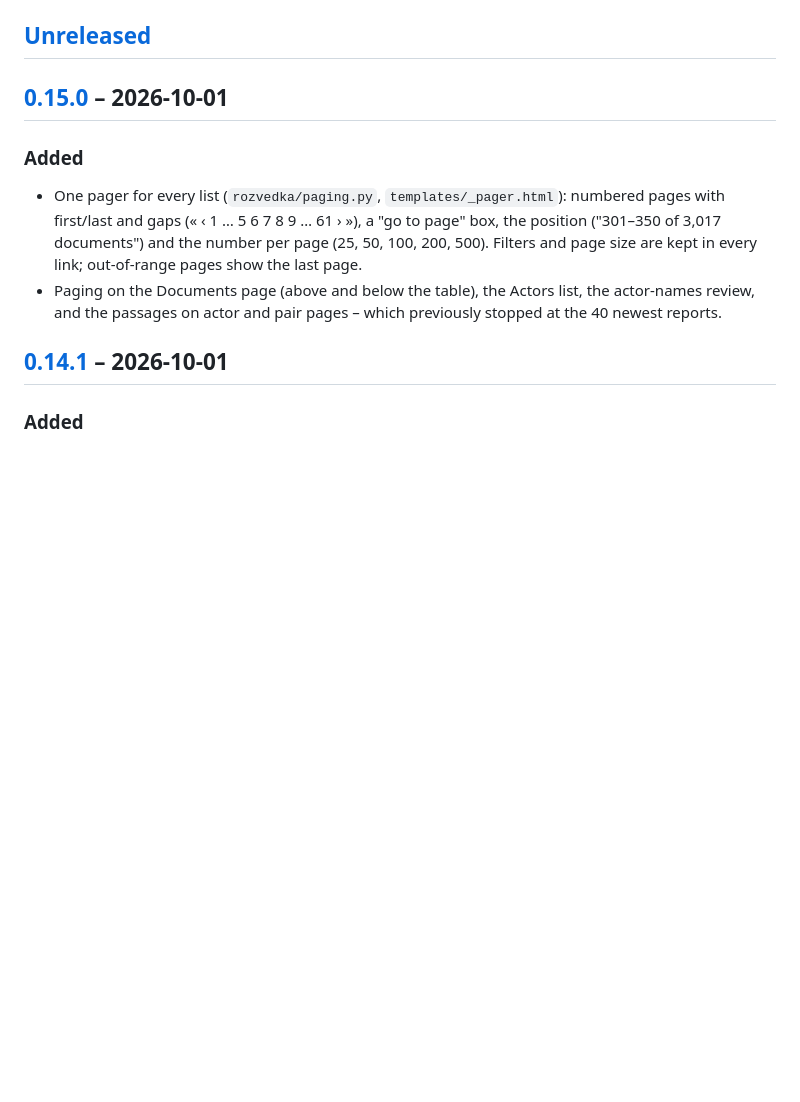
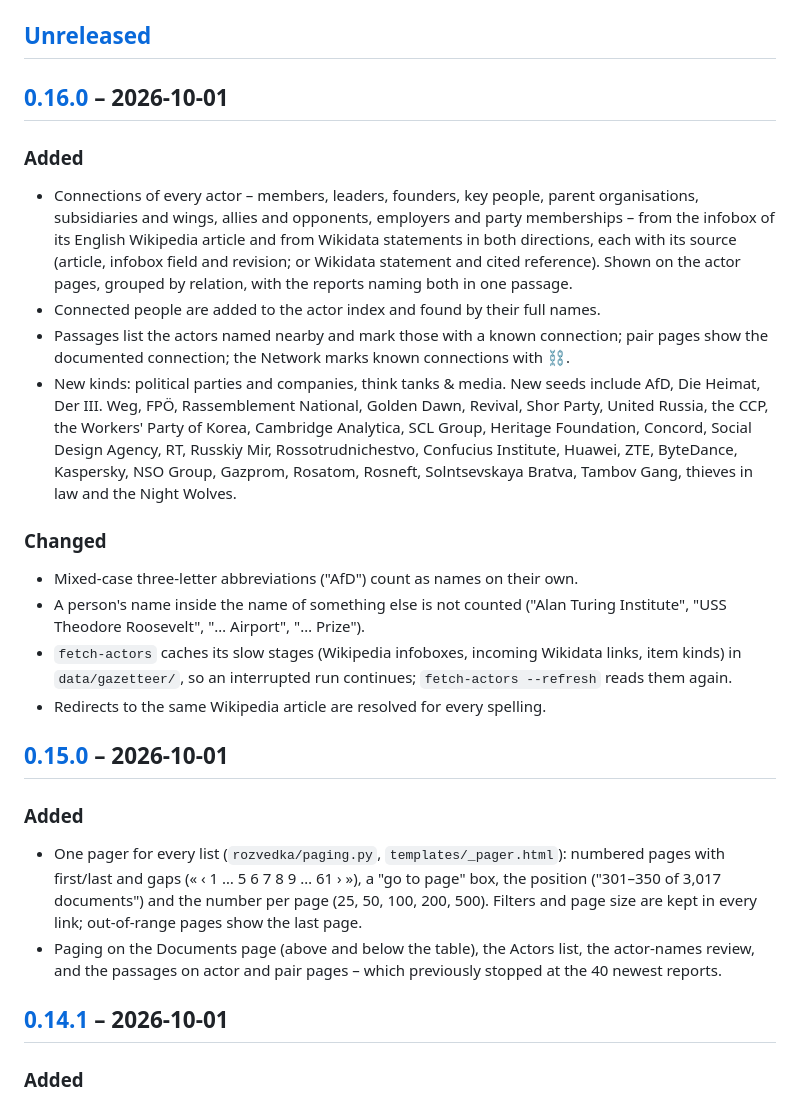
Before and after one commit to iiogurt/Rozvedka, a Markdown page: CHANGELOG.md, the part around one of its changes. Drawn GitHub-style; blank space fills up the shorter version.

```diff
--- a/CHANGELOG.md
+++ b/CHANGELOG.md
@@ -26,6 +26,31 @@ From 0.9.1 on, the significance of a change decides which part of `MAJOR.MINOR.P
   sets the version; merge, then tag the merge commit `v<version>`.
 
 ## [Unreleased]
+
+## [0.16.0] – 2026-10-01
+
+### Added
+- Connections of every actor – members, leaders, founders, key people, parent organisations, subsidiaries and
+  wings, allies and opponents, employers and party memberships – from the infobox of its English Wikipedia
+  article and from Wikidata statements in both directions, each with its source (article, infobox field and
+  revision; or Wikidata statement and cited reference). Shown on the actor pages, grouped by relation, with the
+  reports naming both in one passage.
+- Connected people are added to the actor index and found by their full names.
+- Passages list the actors named nearby and mark those with a known connection; pair pages show the documented
+  connection; the Network marks known connections with ⛓.
+- New kinds: political parties and companies, think tanks & media. New seeds include AfD, Die Heimat, Der III.
+  Weg, FPÖ, Rassemblement National, Golden Dawn, Revival, Shor Party, United Russia, the CCP, the Workers' Party
+  of Korea, Cambridge Analytica, SCL Group, Heritage Foundation, Concord, Social Design Agency, RT, Russkiy Mir,
+  Rossotrudnichestvo, Confucius Institute, Huawei, ZTE, ByteDance, Kaspersky, NSO Group, Gazprom, Rosatom,
+  Rosneft, Solntsevskaya Bratva, Tambov Gang, thieves in law and the Night Wolves.
+
+### Changed
+- Mixed-case three-letter abbreviations ("AfD") count as names on their own.
+- A person's name inside the name of something else is not counted ("Alan Turing Institute", "USS Theodore
+  Roosevelt", "… Airport", "… Prize").
+- `fetch-actors` caches its slow stages (Wikipedia infoboxes, incoming Wikidata links, item kinds) in
+  `data/gazetteer/`, so an interrupted run continues; `fetch-actors --refresh` reads them again.
+- Redirects to the same Wikipedia article are resolved for every spelling.
 
 ## [0.15.0] – 2026-10-01
 
```
Also changed, not shown: other parts of CHANGELOG.md (+2 -1 lines), README.md (+22 -2 lines), docs/images/connections.png (added), 14 other files.
